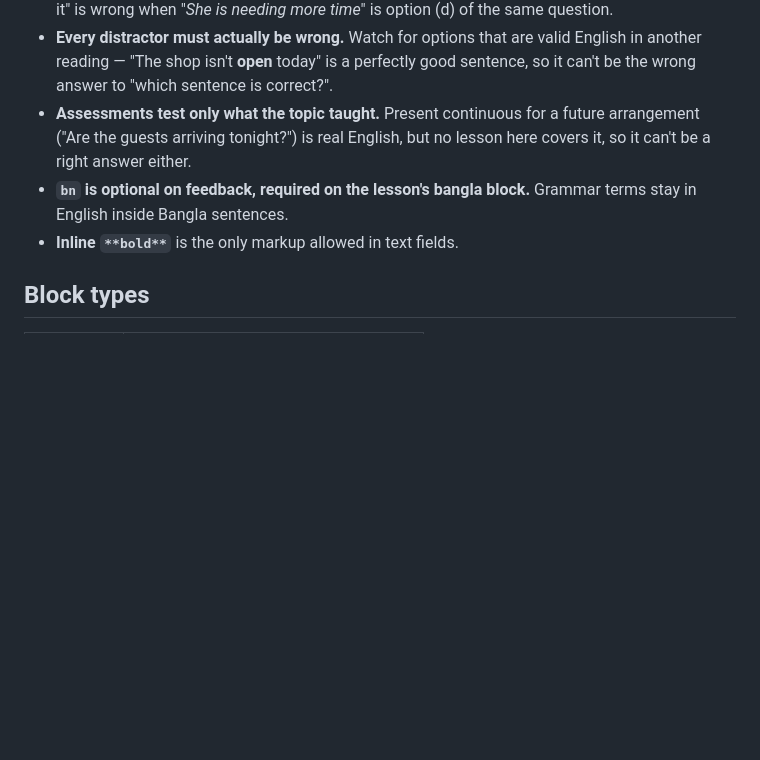
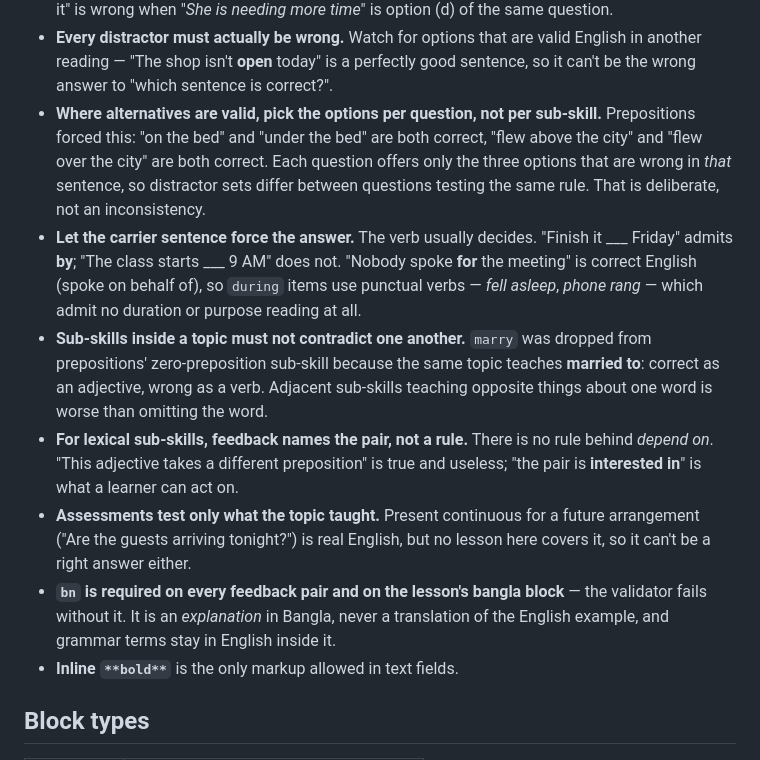
Before and after one commit to Tahmidul-Islam-Omi/EngCoach, a Markdown page: content/README.md, the part around the change. Drawn GitHub-style; blank space fills up the shorter version.

Commit message:
docs(content): record authoring rules from the Prepositions topic

```diff
--- a/content/README.md
+++ b/content/README.md
@@ -63,11 +63,33 @@ topic
   valid English in another reading — "The shop isn't **open** today" is a
   perfectly good sentence, so it can't be the wrong answer to "which sentence
   is correct?".
+- **Where alternatives are valid, pick the options per question, not per
+  sub-skill.** Prepositions forced this: "on the bed" and "under the bed" are
+  both correct, "flew above the city" and "flew over the city" are both
+  correct. Each question offers only the three options that are wrong in
+  *that* sentence, so distractor sets differ between questions testing the
+  same rule. That is deliberate, not an inconsistency.
+- **Let the carrier sentence force the answer.** The verb usually decides.
+  "Finish it ___ Friday" admits **by**; "The class starts ___ 9 AM" does
+  not. "Nobody spoke **for** the meeting" is correct English (spoke on behalf
+  of), so `during` items use punctual verbs — *fell asleep*, *phone rang* —
+  which admit no duration or purpose reading at all.
+- **Sub-skills inside a topic must not contradict one another.** `marry` was
+  dropped from prepositions' zero-preposition sub-skill because the same
+  topic teaches **married to**: correct as an adjective, wrong as a verb.
+  Adjacent sub-skills teaching opposite things about one word is worse than
+  omitting the word.
+- **For lexical sub-skills, feedback names the pair, not a rule.** There is
+  no rule behind *depend on*. "This adjective takes a different preposition"
+  is true and useless; "the pair is **interested in**" is what a learner can
+  act on.
 - **Assessments test only what the topic taught.** Present continuous for a
   future arrangement ("Are the guests arriving tonight?") is real English,
   but no lesson here covers it, so it can't be a right answer either.
-- **`bn` is optional on feedback, required on the lesson's bangla block.**
-  Grammar terms stay in English inside Bangla sentences.
+- **`bn` is required on every feedback pair and on the lesson's bangla
+  block** — the validator fails without it. It is an *explanation* in
+  Bangla, never a translation of the English example, and grammar terms stay
+  in English inside it.
 - **Inline `**bold**`** is the only markup allowed in text fields.
 
 ## Block types
```
